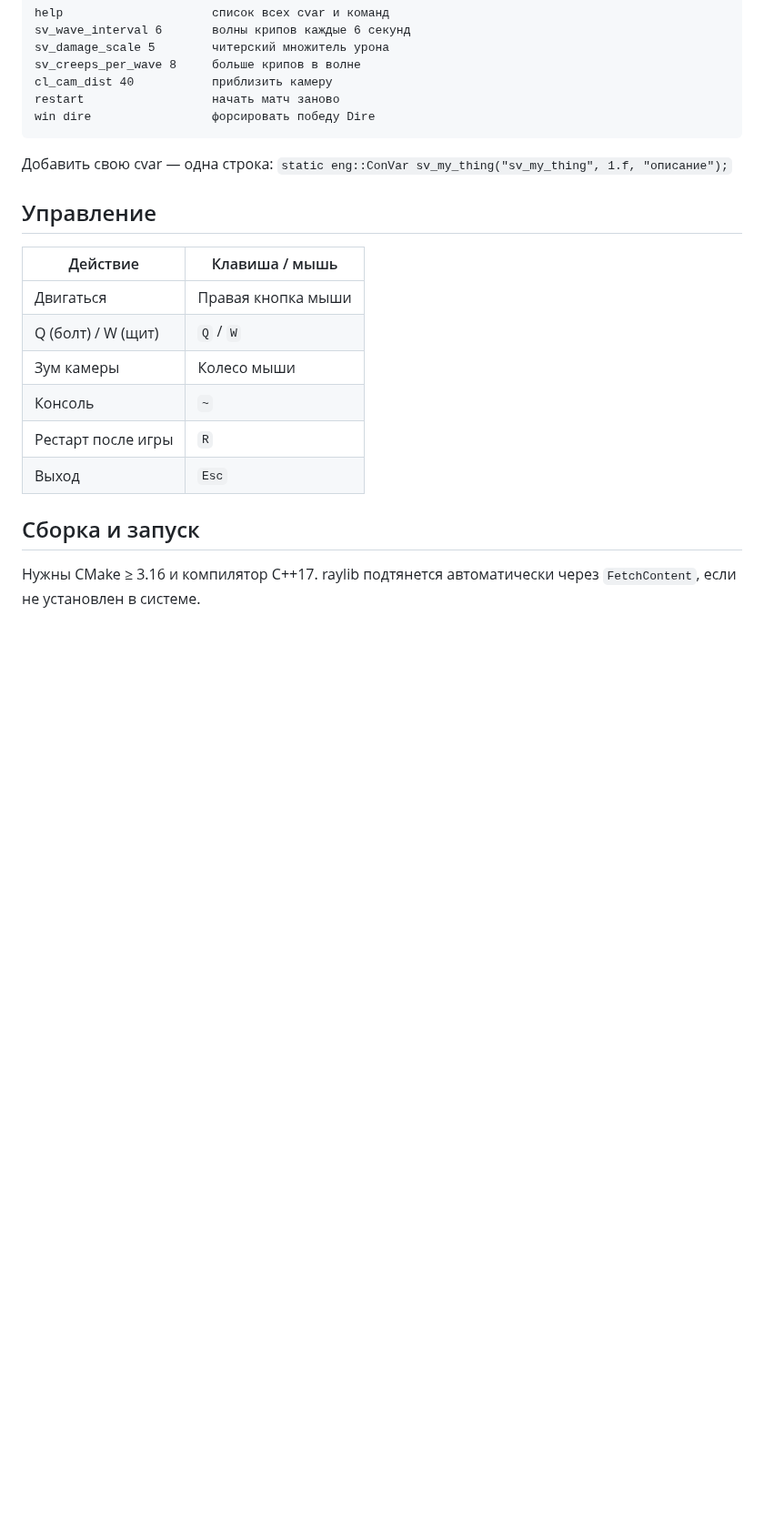
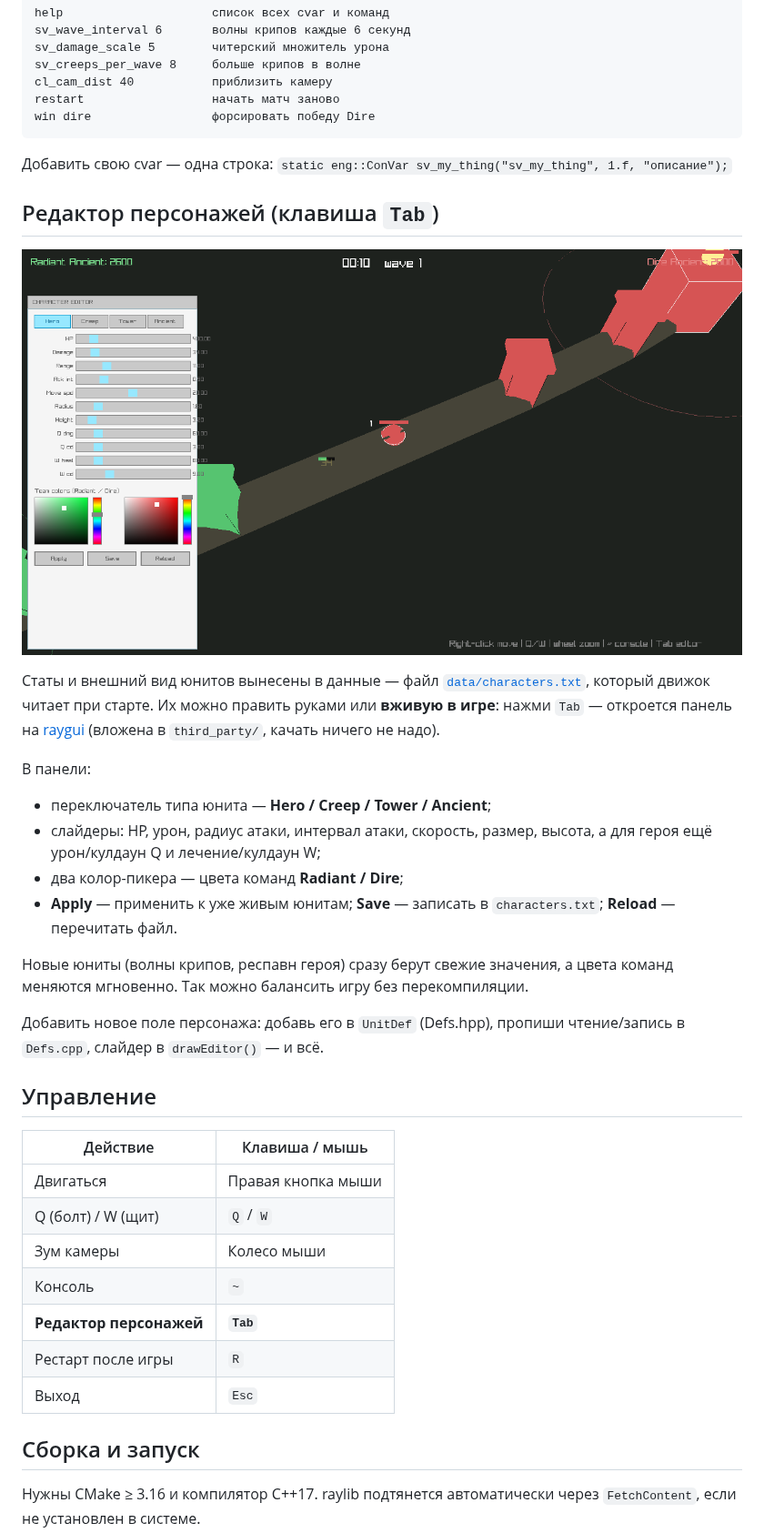
Before and after one commit to yeshorseskii/Dota2, a Markdown page: engine-game/README.md, the part around one of its changes. Shown at 91% size. Rendered like a GitHub page; pictures changed too: docs/preview_editor.png (added); blank space fills up the shorter version.

```diff
--- a/engine-game/README.md
+++ b/engine-game/README.md
@@ -65,6 +68,30 @@ win dire                 форсировать победу Dire
 Добавить свою cvar — одна строка:
 `static eng::ConVar sv_my_thing("sv_my_thing", 1.f, "описание");`
 
+## Редактор персонажей (клавиша `Tab`)
+
+![editor](../docs/preview_editor.png)
+
+Статы и внешний вид юнитов вынесены в данные — файл
+[`data/characters.txt`](data/characters.txt), который движок читает при старте.
+Их можно править руками или **вживую в игре**: нажми `Tab` — откроется панель на
+[raygui](https://github.com/raysan5/raygui) (вложена в `third_party/`, качать
+ничего не надо).
+
+В панели:
+- переключатель типа юнита — **Hero / Creep / Tower / Ancient**;
+- слайдеры: HP, урон, радиус атаки, интервал атаки, скорость, размер, высота, а
+  для героя ещё урон/кулдаун Q и лечение/кулдаун W;
+- два колор-пикера — цвета команд **Radiant / Dire**;
+- **Apply** — применить к уже живым юнитам; **Save** — записать в
+  `characters.txt`; **Reload** — перечитать файл.
+
+Новые юниты (волны крипов, респавн героя) сразу берут свежие значения, а цвета
+команд меняются мгновенно. Так можно балансить игру без перекомпиляции.
+
+Добавить новое поле персонажа: добавь его в `UnitDef` (Defs.hpp), пропиши
+чтение/запись в `Defs.cpp`, слайдер в `drawEditor()` — и всё.
+
 ## Управление
 
 | Действие              | Клавиша / мышь          |
@@ -73,6 +100,7 @@ win dire                 форсировать победу Dire
 | Q (болт) / W (щит)    | `Q` / `W`               |
 | Зум камеры            | Колесо мыши             |
 | Консоль               | `~`                     |
+| **Редактор персонажей** | **`Tab`**             |
 | Рестарт после игры    | `R`                     |
 | Выход                 | `Esc`                   |
 
```
Also changed, not shown: other parts of engine-game/README.md (+4 -1 lines), engine-game/preview_editor.png (added), 10 other files.
